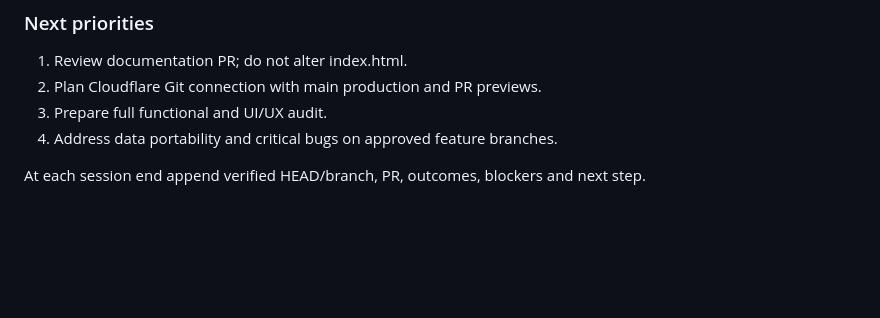
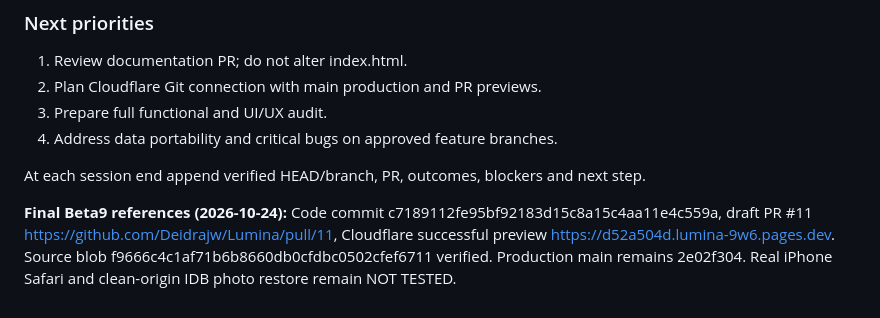
Before and after one commit to Deidrajw/Lumina, a Markdown page: docs/PROJECT_STATE.md, the part around the change. Drawn GitHub-style; blank space fills up the shorter version.

```diff
--- a/docs/PROJECT_STATE.md
+++ b/docs/PROJECT_STATE.md
@@ -86,3 +86,5 @@ Photo JSON export includes `_photoBlobs`, but current `importData()` does not re
 4. Address data portability and critical bugs on approved feature branches.
 
 At each session end append verified HEAD/branch, PR, outcomes, blockers and next step.
+
+**Final Beta9 references (2026-10-24):** Code commit c7189112fe95bf92183d15c8a15c4aa11e4c559a, draft PR #11 https://github.com/Deidrajw/Lumina/pull/11, Cloudflare successful preview https://d52a504d.lumina-9w6.pages.dev. Source blob f9666c4c1af71b6b8660db0cfdbc0502cfef6711 verified. Production main remains 2e02f304. Real iPhone Safari and clean-origin IDB photo restore remain NOT TESTED.
```
Also changed, not shown: docs/CONTINUITY_LOG.md (+3 -0 lines).
